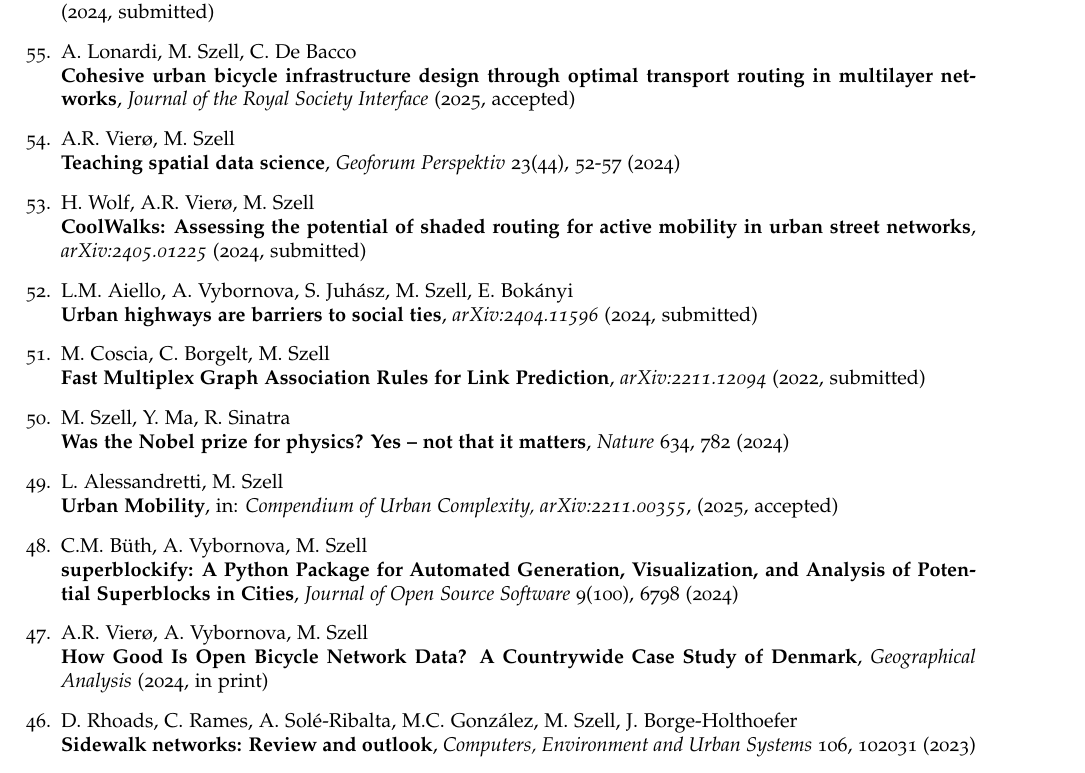
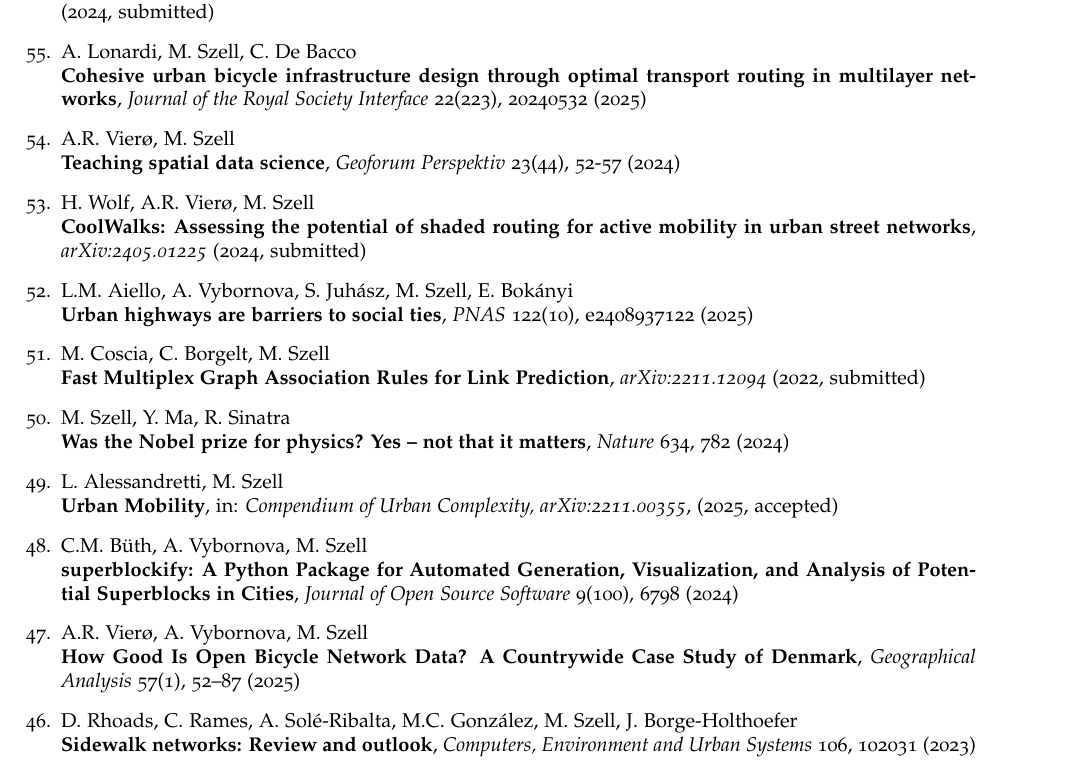
Before and after one commit to mszell/cv_szell, a LaTeX document (publicationlist_szell.tex): part of page 1 of 4, cut so that both start at the same text. Compiled offline with pdfLaTeX.

Commit message:
Minor updates

```diff
--- a/publicationlist_szell.tex
+++ b/publicationlist_szell.tex
@@ -98,7 +98,7 @@
 \textit{arXiv:2412.06083}, (2024, submitted)
 \item A. Lonardi, M. Szell, C. De Bacco\\
     \textbf{Cohesive urban bicycle infrastructure design through optimal transport routing in multilayer networks},
-    \textit{Journal of the Royal Society Interface} (2025, accepted)
+    \textit{Journal of the Royal Society Interface}  22(223), 20240532 (2025)
 \item A.R. Vierø, M. Szell\\
 \textbf{Teaching spatial data science}, \textit{Geoforum Perspektiv} 23(44), 52-57 (2024)
 \item H. Wolf, A.R. Vierø, M. Szell\\
@@ -106,7 +106,7 @@
     \textit{arXiv:2405.01225} (2024, submitted)
 \item L.M. Aiello, A. Vybornova, S. Juhász, M. Szell, E. Bokányi\\
     \textbf{Urban highways are barriers to social ties},
-    \textit{arXiv:2404.11596} (2024, submitted)
+    \textit{PNAS} 122(10), e2408937122 (2025)
 \item M. Coscia, C. Borgelt, M. Szell\\
     \textbf{Fast Multiplex Graph Association Rules for Link Prediction},
     \textit{arXiv:2211.12094} (2022, submitted)
@@ -119,7 +119,7 @@
     \textbf{superblockify: A Python Package for Automated Generation, Visualization, and Analysis of Potential Superblocks in Cities},
     \textit{Journal of Open Source Software} 9(100), 6798 (2024)
 \item A.R. Vierø, A. Vybornova, M. Szell\\
-    \textbf{How Good Is Open Bicycle Network Data? A Countrywide Case Study of Denmark}, \textit{Geographical Analysis} (2024, in print)
+    \textbf{How Good Is Open Bicycle Network Data? A Countrywide Case Study of Denmark}, \textit{Geographical Analysis} 57(1), 52--87 (2025)
 \item D. Rhoads, C. Rames, A. Solé-Ribalta, M.C. González, M. Szell, J. Borge-Holthoefer\\
     \textbf{Sidewalk networks: Review and outlook},
     \textit{Computers, Environment and Urban Systems} 106, 102031 (2023)
```
Also changed, not shown: cv_szell.tex (+1 -1 lines), cv_szell.pdf, publicationlist_szell.pdf.
